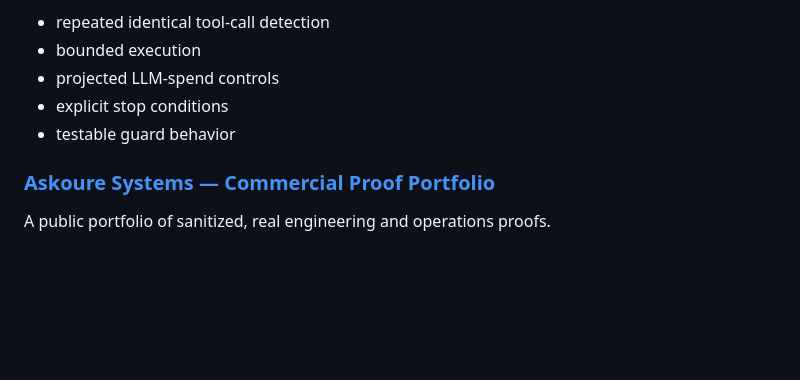
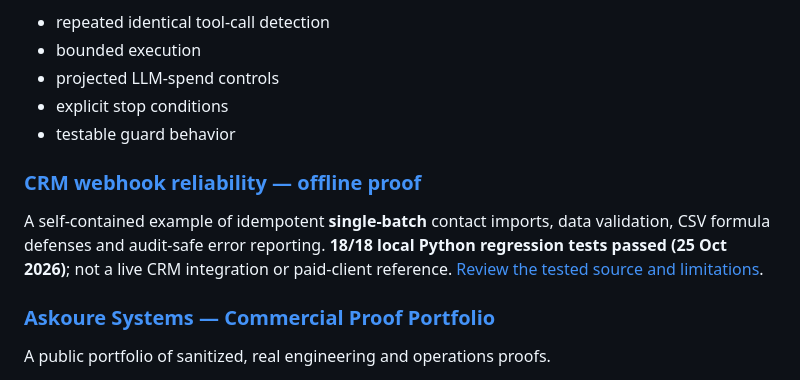
Before and after one commit to zongsm-cmyk/zongsm-cmyk, a Markdown page: README.md, the part around the change. Drawn GitHub-style; blank space fills up the shorter version.

Commit message:
docs: add tested, scoped CRM webhook integration proof

```diff
--- a/README.md
+++ b/README.md
@@ -48,6 +48,10 @@ It focuses on:
 - projected LLM-spend controls
 - explicit stop conditions
 - testable guard behavior
+
+### [CRM webhook reliability — offline proof](https://github.com/zongsm-cmyk/zongsm-cmyk/blob/main/resources/fde/crm-webhook-proof/README.md)
+
+A self-contained example of idempotent **single-batch** contact imports, data validation, CSV formula defenses and audit-safe error reporting. **18/18 local Python regression tests passed (25 Oct 2026)**; not a live CRM integration or paid-client reference. [Review the tested source and limitations](https://github.com/zongsm-cmyk/zongsm-cmyk/blob/main/resources/fde/crm-webhook-proof/README.md).
 
 ### [Askoure Systems — Commercial Proof Portfolio](https://askoure-systems.floot.app)
 
```
